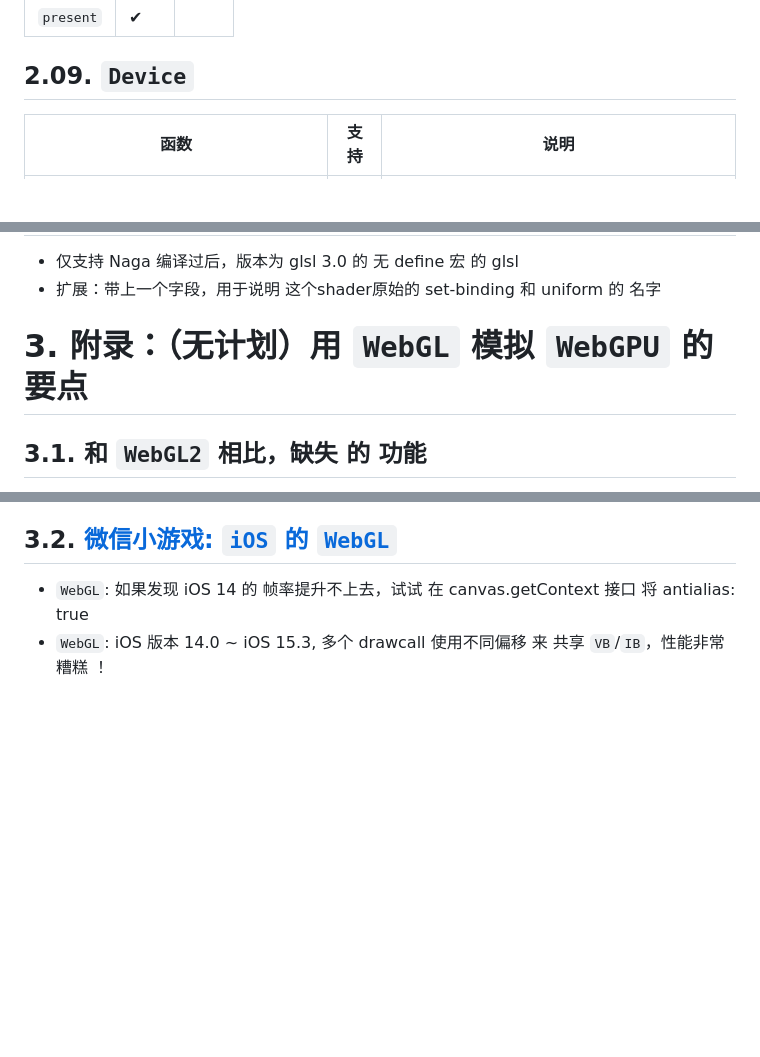
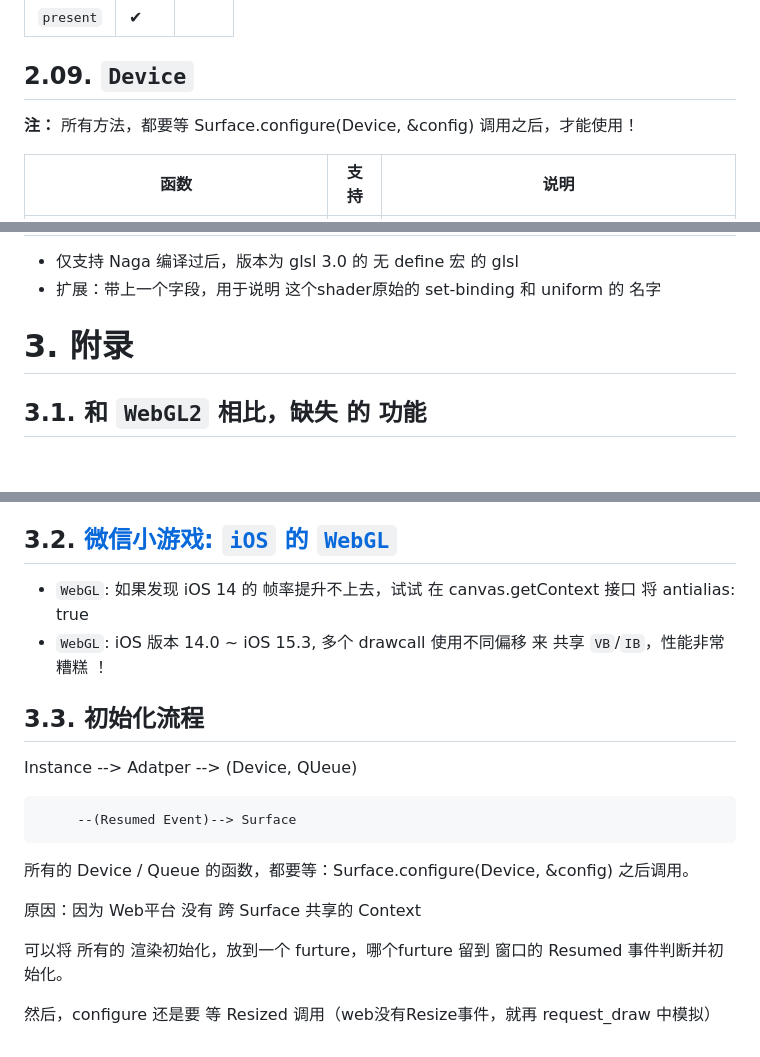
Before and after one commit to GaiaWorld/pi_wgpu, a Markdown page: README.md, 3 parts joined by grey strips. GitHub-like rendering; blank space fills up the shorter version.

Commit message:
doc: 添加使用限制说明

```diff
--- a/README.md
+++ b/README.md
@@ -155,6 +155,8 @@ pass.set_vertex_buffer(vb2)
 
 ## 2.09. `Device`
 
+**注：** 所有方法，都要等 Surface.configure(Device, &config) 调用之后，才能使用！
+
 | 函数                           | 支持 | 说明                                                |
 | ------------------------------ | ---- | --------------------------------------------------- |
 | `features`                     | ✔    |                                                     |
@@ -301,7 +305,7 @@ pass.set_vertex_buffer(vb2)
 + 仅支持 Naga 编译过后，版本为 glsl 3.0 的 无 define 宏 的 glsl
 + 扩展：带上一个字段，用于说明 这个shader原始的 set-binding 和 uniform 的 名字
 
-# 3. 附录：（无计划）用 `WebGL` 模拟 `WebGPU` 的 要点
+# 3. 附录
 
 ## 3.1. 和 `WebGL2` 相比，缺失 的 功能
 
@@ -325,3 +329,17 @@ pass.set_vertex_buffer(vb2)
 
 + `WebGL`: 如果发现 iOS 14 的 帧率提升不上去，试试 在 canvas.getContext 接口 将 antialias: true
 + `WebGL`: iOS 版本 14.0 ~ iOS 15.3, 多个 drawcall 使用不同偏移 来 共享 `VB`/`IB`，性能非常糟糕 ！
+
+## 3.3. 初始化流程
+
+Instance --> Adatper --> (Device, QUeue)
+
+         --(Resumed Event)--> Surface
+
+所有的 Device / Queue 的函数，都要等：Surface.configure(Device, &config) 之后调用。
+
+原因：因为 Web平台 没有 跨 Surface 共享的 Context
+
+可以将 所有的 渲染初始化，放到一个 furture，哪个furture 留到 窗口的 Resumed 事件判断并初始化。
+
+然后，configure 还是要 等 Resized 调用（web没有Resize事件，就再 request_draw 中模拟）
```
Also changed, not shown: other parts of README.md (+2 -0 lines).
